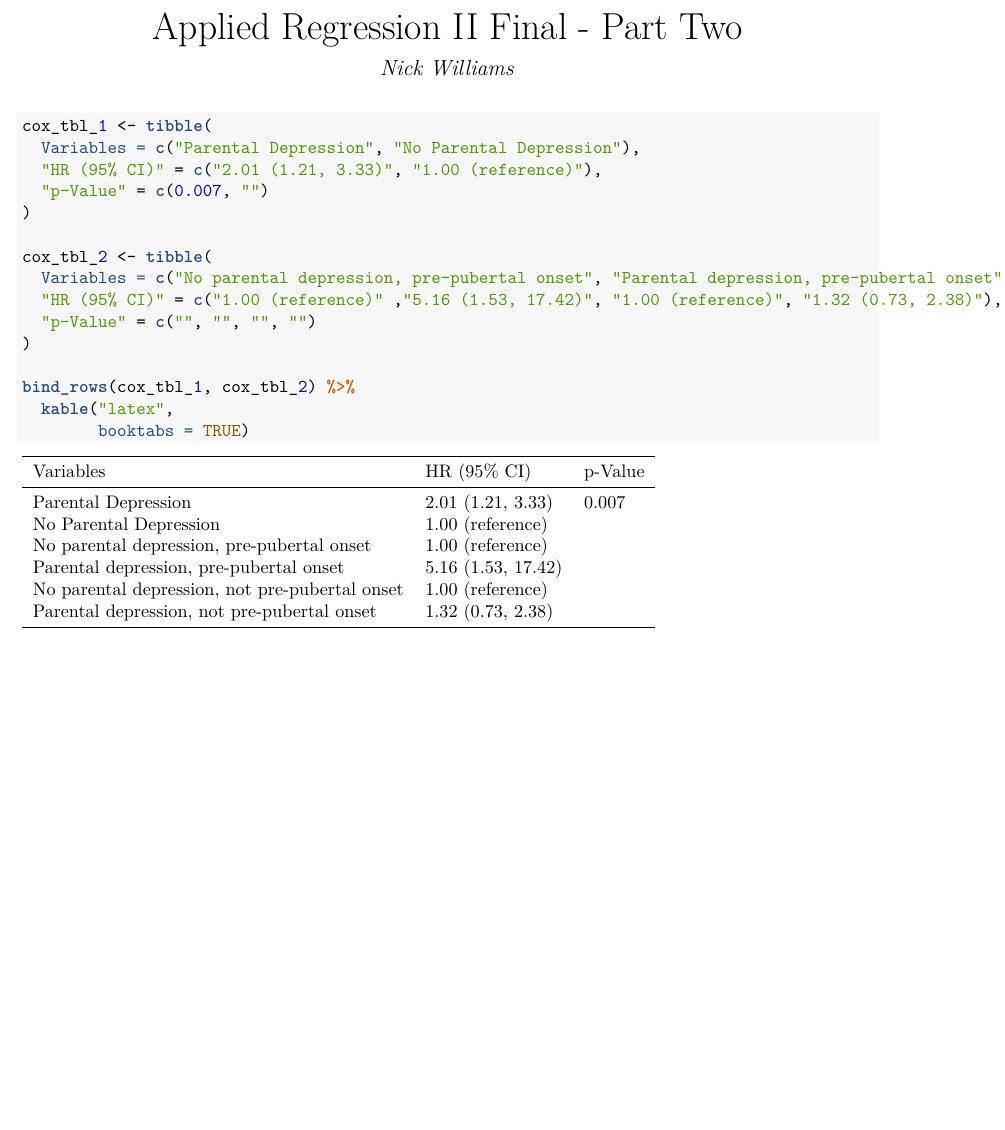
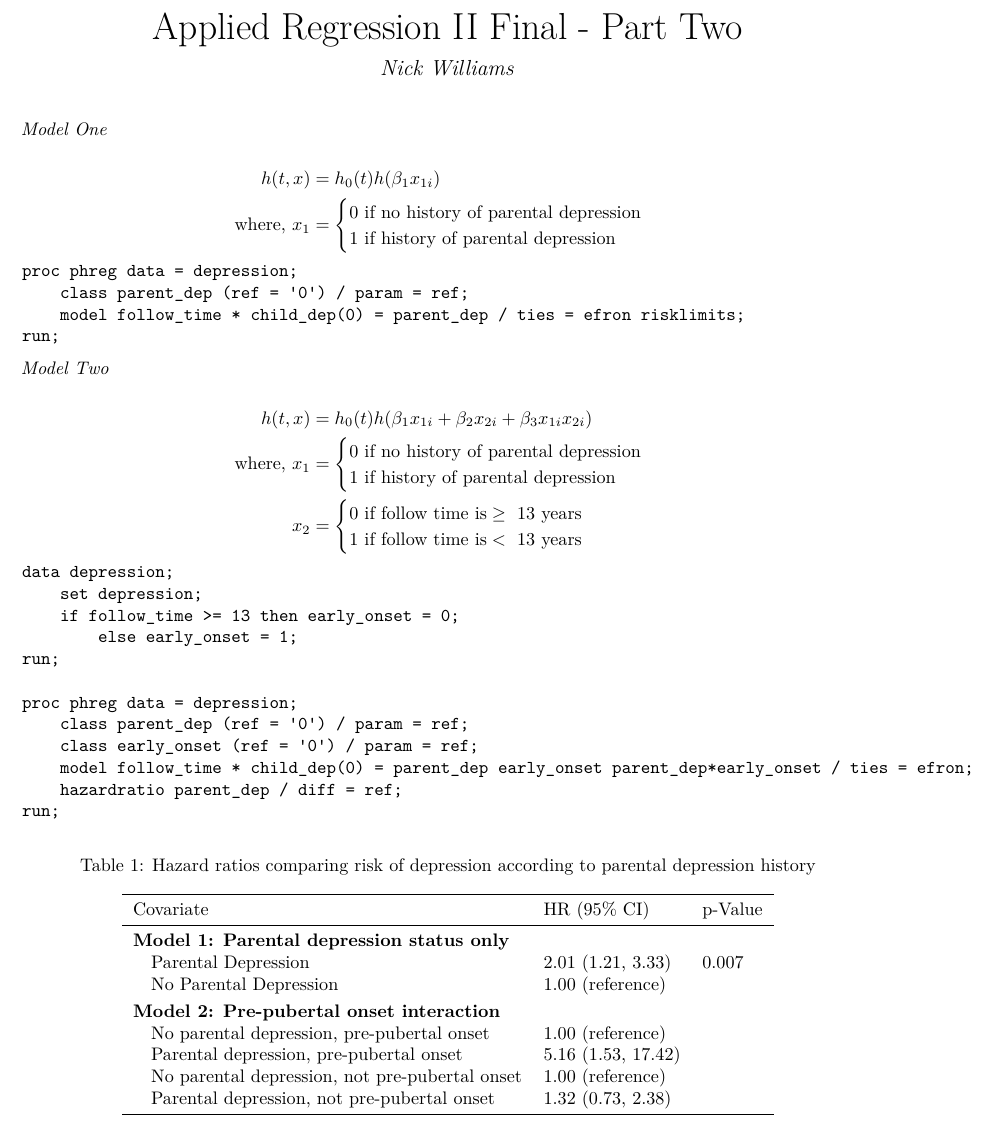
Before and after one commit to nt-williams/regression_II_final, an R Markdown document (p8110_final_part_two.Rmd): part of the page, cut so that both start at the same text, the shorter picture padded with empty space. The pictures show the output file p8110_final_part_two.pdf that the author committed with the source.

Commit message:
sas code and written models

````diff
--- a/p8110_final_part_two.Rmd
+++ b/p8110_final_part_two.Rmd
@@ -13,23 +13,79 @@ library(tidyverse)
 library(kableExtra)
 ```
 
-
-```{r making dataframe for tables}
+```{r making dataframe for tables, echo = FALSE}
 
 cox_tbl_1 <- tibble(
-  Variables = c("Parental Depression", "No Parental Depression"),
+  Covariate = c("Parental Depression", "No Parental Depression"),
   "HR (95% CI)" = c("2.01 (1.21, 3.33)", "1.00 (reference)"),
   "p-Value" = c(0.007, "")
 )
 
 cox_tbl_2 <- tibble(
-  Variables = c("No parental depression, pre-pubertal onset", "Parental depression, pre-pubertal onset", "No parental depression, not pre-pubertal onset", "Parental depression, not pre-pubertal onset"),
+  Covariate = c("No parental depression, pre-pubertal onset", "Parental depression, pre-pubertal onset", "No parental depression, not pre-pubertal onset", "Parental depression, not pre-pubertal onset"),
   "HR (95% CI)" = c("1.00 (reference)" ,"5.16 (1.53, 17.42)", "1.00 (reference)", "1.32 (0.73, 2.38)"),
   "p-Value" = c("", "", "", "")
 )
+```
 
+*Model One*
+
+$$
+\begin{aligned}
+  h(t, x) &= h_0(t)h(\beta_1x_{1i}) \\
+  \text{where, } x_1 &=
+    \begin{cases}
+    0 \text{ if no history of parental depression} \\
+    1 \text{ if history of parental depression }
+    \end{cases}
+\end{aligned}
+$$
+
+```{}
+proc phreg data = depression;
+	class parent_dep (ref = '0') / param = ref;
+	model follow_time * child_dep(0) = parent_dep / ties = efron risklimits;
+run;
+```
+
+*Model Two*
+
+$$
+\begin{aligned}
+  h(t, x) &= h_0(t)h(\beta_1x_{1i} + \beta_2x_{2i} + \beta_3x_{1i}x_{2i}) \\
+  \text{where, } x_1 &=
+    \begin{cases}
+    0 \text{ if no history of parental depression} \\
+    1 \text{ if history of parental depression }
+    \end{cases} \\ x_2 &=
+    \begin{cases}
+    0 \text{ if follow time is} \geq \text{ 13 years} \\
+    1 \text{ if follow time is} < \text{ 13 years}
+    \end{cases}
+\end{aligned}
+$$
+
+```{}
+data depression;
+	set depression;
+	if follow_time >= 13 then early_onset = 0;
+		else early_onset = 1;
+run;
+
+proc phreg data = depression;
+	class parent_dep (ref = '0') / param = ref;
+	class early_onset (ref = '0') / param = ref;
+	model follow_time * child_dep(0) = parent_dep early_onset parent_dep*early_onset / ties = efron;
+	hazardratio parent_dep / diff = ref;
+run;
+```
+
+```{r model table, echo = FALSE}
 bind_rows(cox_tbl_1, cox_tbl_2) %>%
   kable("latex",
-        booktabs = TRUE)
-
+        caption = "Hazard ratios comparing risk of depression according to parental depression history",
+        booktabs = TRUE) %>%
+  kable_styling(latex_options = "hold_position") %>%
+  group_rows("Model 1: Parental depression status only", 1, 2) %>%
+  group_rows("Model 2: Pre-pubertal onset interaction", 3, 6)
 ```
````
Also changed, not shown: p8110_final_part_two.pdf, p8110_final_part_two.Rmd (2 more changed lines).
